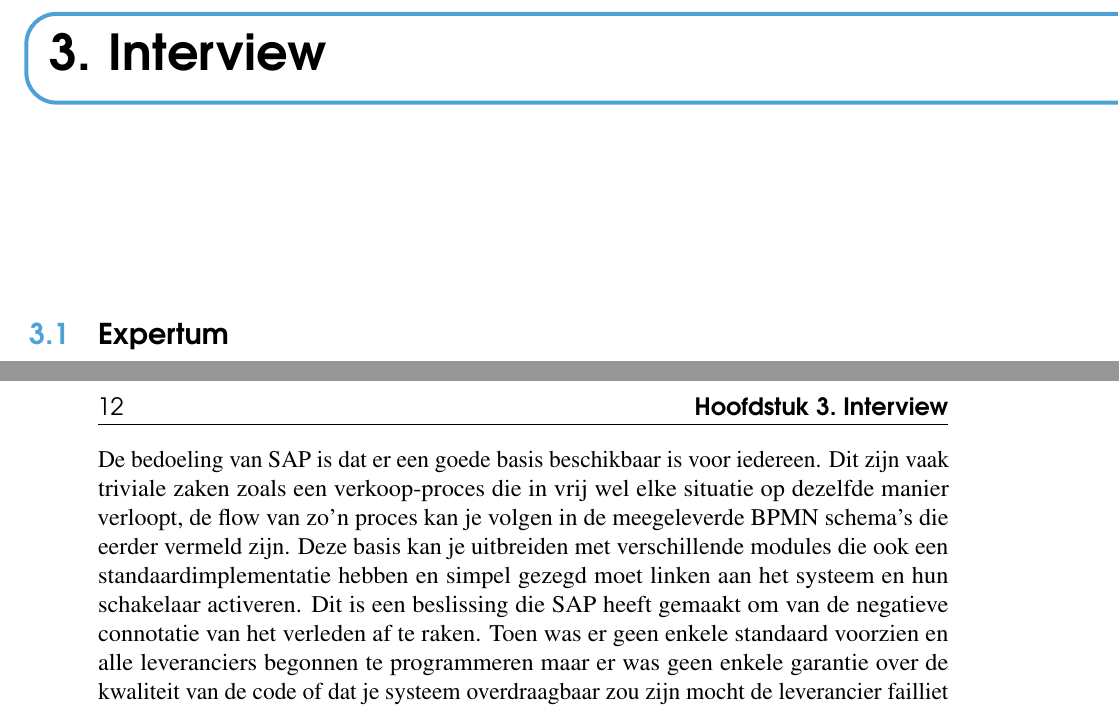
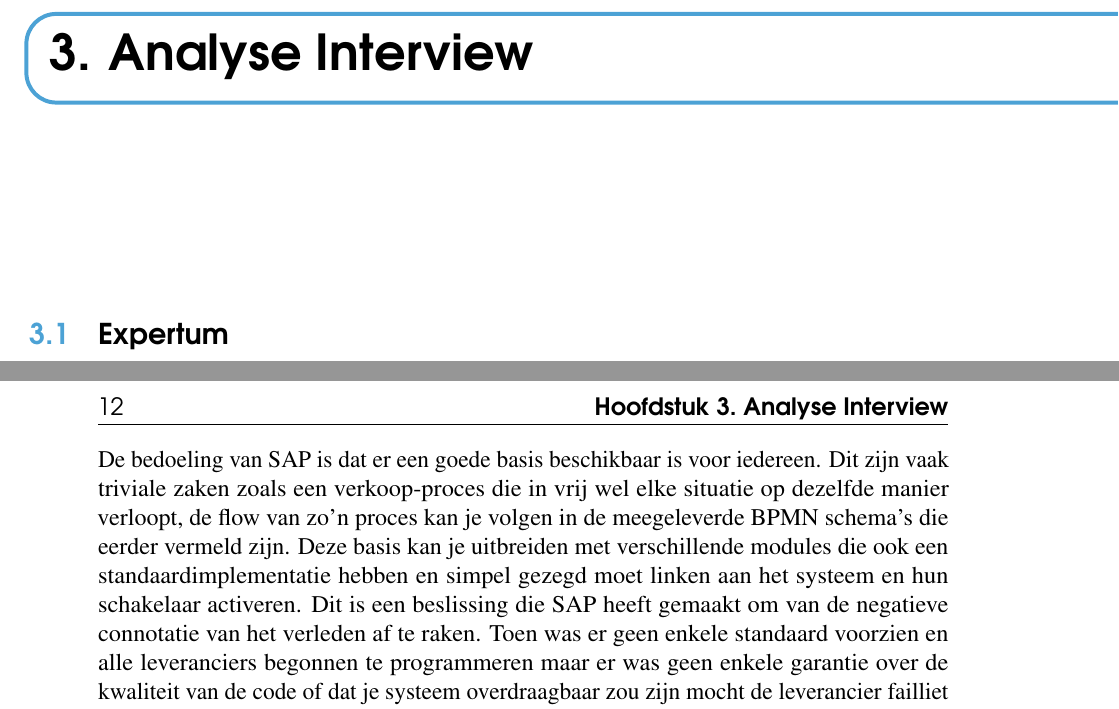
Before and after one commit to robbedec/analyse-erp, a LaTeX document (analyse-erp-plain.tex, which reads interview.tex): two parts of pages 11 and 12 of 21 before the commit and two parts of pages 11 and 12 of 19 after it, joined at a grey line, cut so that both start at the same text. Compiled offline with pdfLaTeX.

Commit message:
[fix] structure

```diff
--- a/interview.tex
+++ b/interview.tex
@@ -2,8 +2,8 @@
 %% Interview
 %%====================================================
 
-\chapter{Interview}
-\label{ch:interview}
+\chapter{Analyse Interview}
+\label{ch:analyse_interview}
 
 \section{Expertum}
 
```
Also changed, not shown: analyse-erp-plain.tex (+1 -1 lines).
